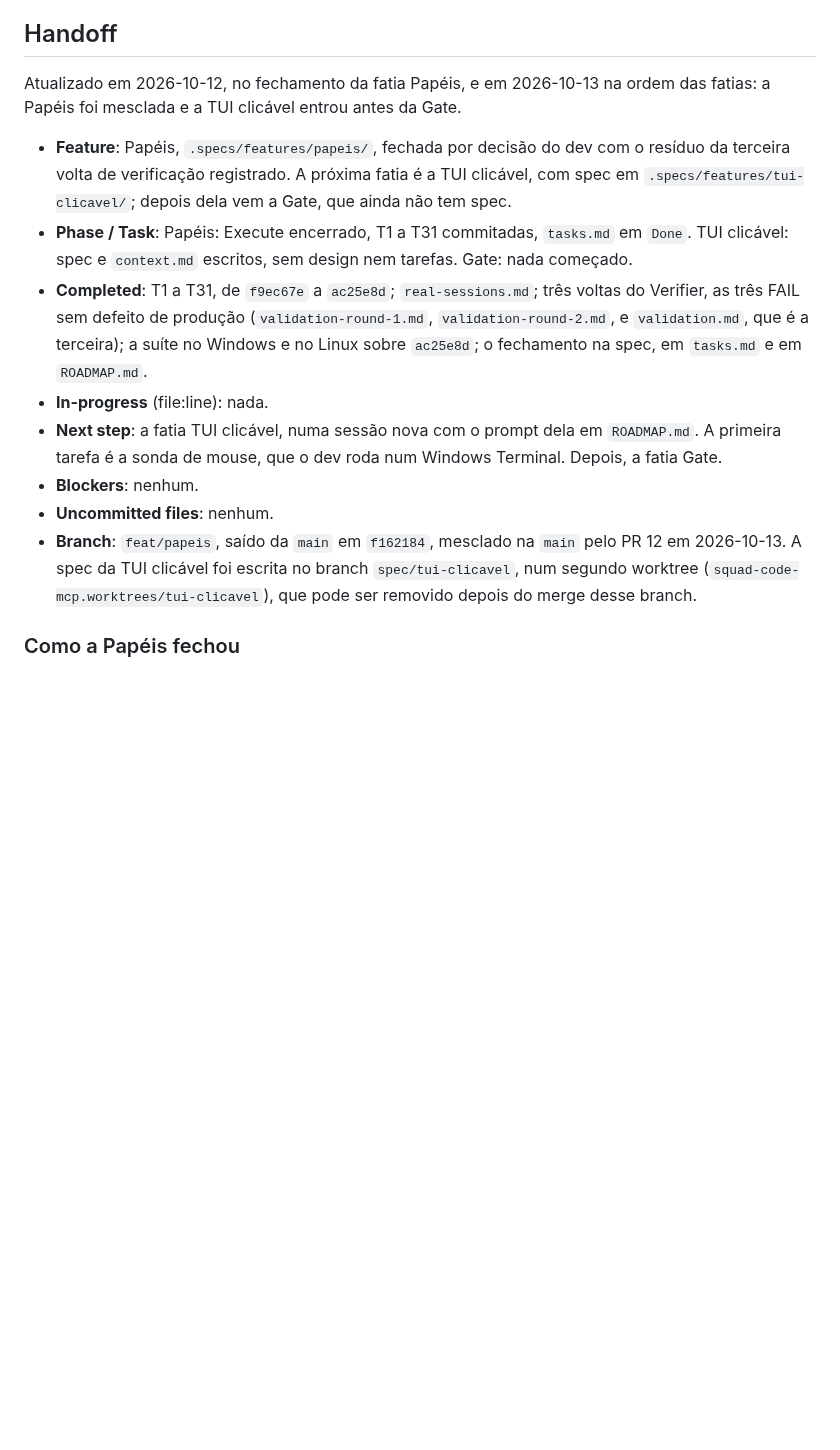
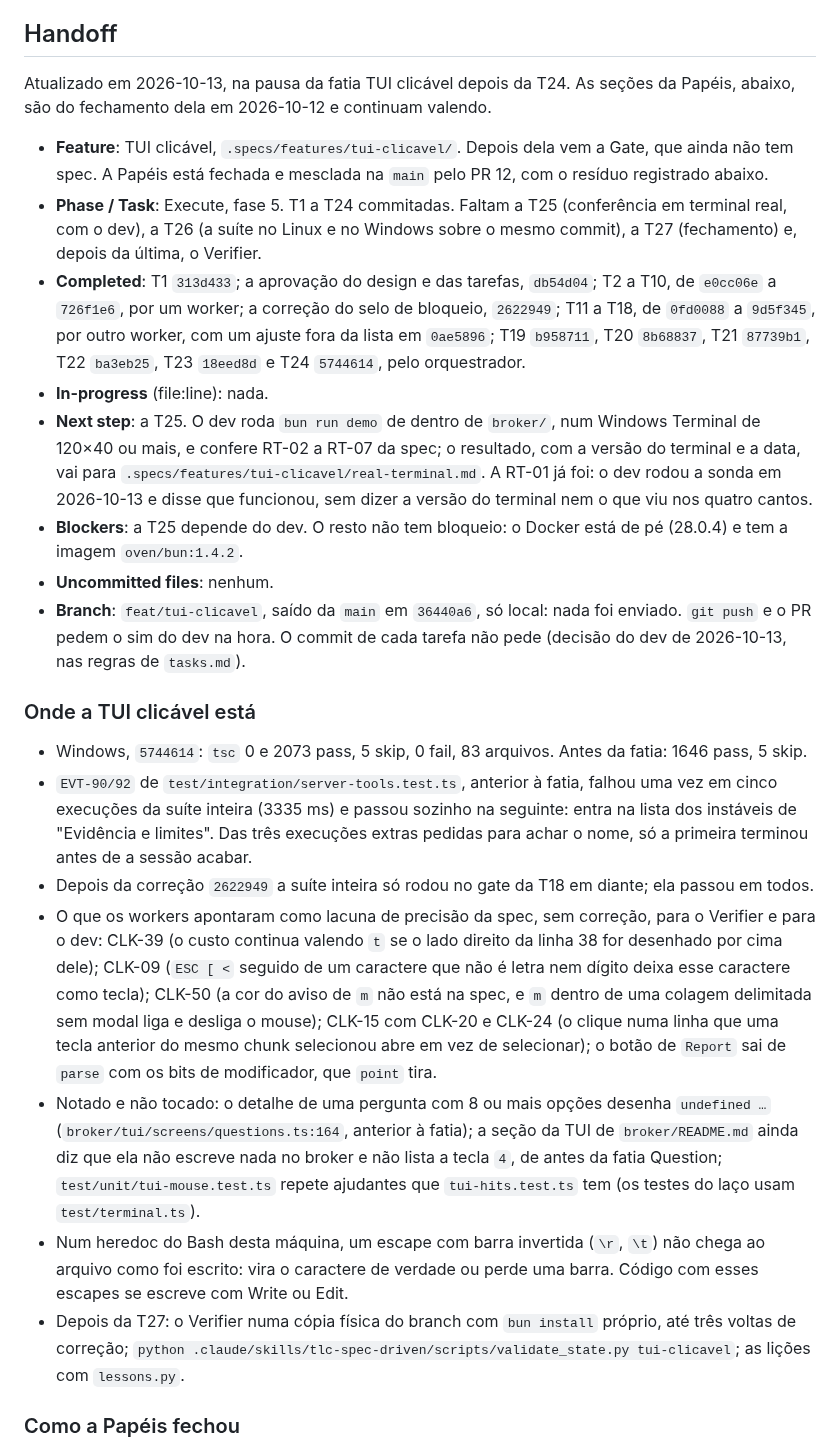
Before and after one commit to sh4wty1/squad-code-mcp, a Markdown page: .specs/STATE.md, the part around the change. Rendered like a GitHub page; blank space fills up the shorter version.

Commit message:
bring the handoff to the pause of the clickable TUI slice after T24: what is committed, the check on a real terminal that waits for the dev, the suite on Linux and the closing that are left, and what the workers found that the spec does not settle
Co-Authored-By: Claude Opus 5.5 <noreply@anthropic.com>

```diff
--- a/.specs/STATE.md
+++ b/.specs/STATE.md
@@ -174,16 +174,26 @@ Só decisões novas. O que já está em `docs/adr/` não se repete aqui.
 
 ## Handoff
 
-Atualizado em 2026-10-12, no fechamento da fatia Papéis, e em 2026-10-13 na ordem das fatias: a Papéis foi mesclada e a TUI clicável entrou antes da Gate.
+Atualizado em 2026-10-13, na pausa da fatia TUI clicável depois da T24. As seções da Papéis, abaixo, são do fechamento dela em 2026-10-12 e continuam valendo.
 
-- **Feature**: Papéis, `.specs/features/papeis/`, fechada por decisão do dev com o resíduo da terceira volta de verificação registrado. A próxima fatia é a TUI clicável, com spec em `.specs/features/tui-clicavel/`; depois dela vem a Gate, que ainda não tem spec.
-- **Phase / Task**: Papéis: Execute encerrado, T1 a T31 commitadas, `tasks.md` em `Done`. TUI clicável: spec e `context.md` escritos, sem design nem tarefas. Gate: nada começado.
-- **Completed**: T1 a T31, de `f9ec67e` a `ac25e8d`; `real-sessions.md`; três voltas do Verifier, as três FAIL sem defeito de produção (`validation-round-1.md`, `validation-round-2.md`, e `validation.md`, que é a terceira); a suíte no Windows e no Linux sobre `ac25e8d`; o fechamento na spec, em `tasks.md` e em `ROADMAP.md`.
+- **Feature**: TUI clicável, `.specs/features/tui-clicavel/`. Depois dela vem a Gate, que ainda não tem spec. A Papéis está fechada e mesclada na `main` pelo PR 12, com o resíduo registrado abaixo.
+- **Phase / Task**: Execute, fase 5. T1 a T24 commitadas. Faltam a T25 (conferência em terminal real, com o dev), a T26 (a suíte no Linux e no Windows sobre o mesmo commit), a T27 (fechamento) e, depois da última, o Verifier.
+- **Completed**: T1 `313d433`; a aprovação do design e das tarefas, `db54d04`; T2 a T10, de `e0cc06e` a `726f1e6`, por um worker; a correção do selo de bloqueio, `2622949`; T11 a T18, de `0fd0088` a `9d5f345`, por outro worker, com um ajuste fora da lista em `0ae5896`; T19 `b958711`, T20 `8b68837`, T21 `87739b1`, T22 `ba3eb25`, T23 `18eed8d` e T24 `5744614`, pelo orquestrador.
 - **In-progress** (file:line): nada.
-- **Next step**: a fatia TUI clicável, numa sessão nova com o prompt dela em `ROADMAP.md`. A primeira tarefa é a sonda de mouse, que o dev roda num Windows Terminal. Depois, a fatia Gate.
-- **Blockers**: nenhum.
+- **Next step**: a T25. O dev roda `bun run demo` de dentro de `broker/`, num Windows Terminal de 120×40 ou mais, e confere RT-02 a RT-07 da spec; o resultado, com a versão do terminal e a data, vai para `.specs/features/tui-clicavel/real-terminal.md`. A RT-01 já foi: o dev rodou a sonda em 2026-10-13 e disse que funcionou, sem dizer a versão do terminal nem o que viu nos quatro cantos.
+- **Blockers**: a T25 depende do dev. O resto não tem bloqueio: o Docker está de pé (28.0.4) e tem a imagem `oven/bun:1.4.2`.
 - **Uncommitted files**: nenhum.
-- **Branch**: `feat/papeis`, saído da `main` em `f162184`, mesclado na `main` pelo PR 12 em 2026-10-13. A spec da TUI clicável foi escrita no branch `spec/tui-clicavel`, num segundo worktree (`squad-code-mcp.worktrees/tui-clicavel`), que pode ser removido depois do merge desse branch.
+- **Branch**: `feat/tui-clicavel`, saído da `main` em `36440a6`, só local: nada foi enviado. `git push` e o PR pedem o sim do dev na hora. O commit de cada tarefa não pede (decisão do dev de 2026-10-13, nas regras de `tasks.md`).
+
+### Onde a TUI clicável está
+
+- Windows, `5744614`: `tsc` 0 e 2073 pass, 5 skip, 0 fail, 83 arquivos. Antes da fatia: 1646 pass, 5 skip.
+- `EVT-90/92` de `test/integration/server-tools.test.ts`, anterior à fatia, falhou uma vez em cinco execuções da suíte inteira (3335 ms) e passou sozinho na seguinte: entra na lista dos instáveis de "Evidência e limites". Das três execuções extras pedidas para achar o nome, só a primeira terminou antes de a sessão acabar.
+- Depois da correção `2622949` a suíte inteira só rodou no gate da T18 em diante; ela passou em todos.
+- O que os workers apontaram como lacuna de precisão da spec, sem correção, para o Verifier e para o dev: CLK-39 (o custo continua valendo `t` se o lado direito da linha 38 for desenhado por cima dele); CLK-09 (`ESC [ <` seguido de um caractere que não é letra nem dígito deixa esse caractere como tecla); CLK-50 (a cor do aviso de `m` não está na spec, e `m` dentro de uma colagem delimitada sem modal liga e desliga o mouse); CLK-15 com CLK-20 e CLK-24 (o clique numa linha que uma tecla anterior do mesmo chunk selecionou abre em vez de selecionar); o botão de `Report` sai de `parse` com os bits de modificador, que `point` tira.
+- Notado e não tocado: o detalhe de uma pergunta com 8 ou mais opções desenha `undefined …` (`broker/tui/screens/questions.ts:164`, anterior à fatia); a seção da TUI de `broker/README.md` ainda diz que ela não escreve nada no broker e não lista a tecla `4`, de antes da fatia Question; `test/unit/tui-mouse.test.ts` repete ajudantes que `tui-hits.test.ts` tem (os testes do laço usam `test/terminal.ts`).
+- Num heredoc do Bash desta máquina, um escape com barra invertida (`\r`, `\t`) não chega ao arquivo como foi escrito: vira o caractere de verdade ou perde uma barra. Código com esses escapes se escreve com Write ou Edit.
+- Depois da T27: o Verifier numa cópia física do branch com `bun install` próprio, até três voltas de correção; `python .claude/skills/tlc-spec-driven/scripts/validate_state.py tui-clicavel`; as lições com `lessons.py`.
 
 ### Como a Papéis fechou
 
```
